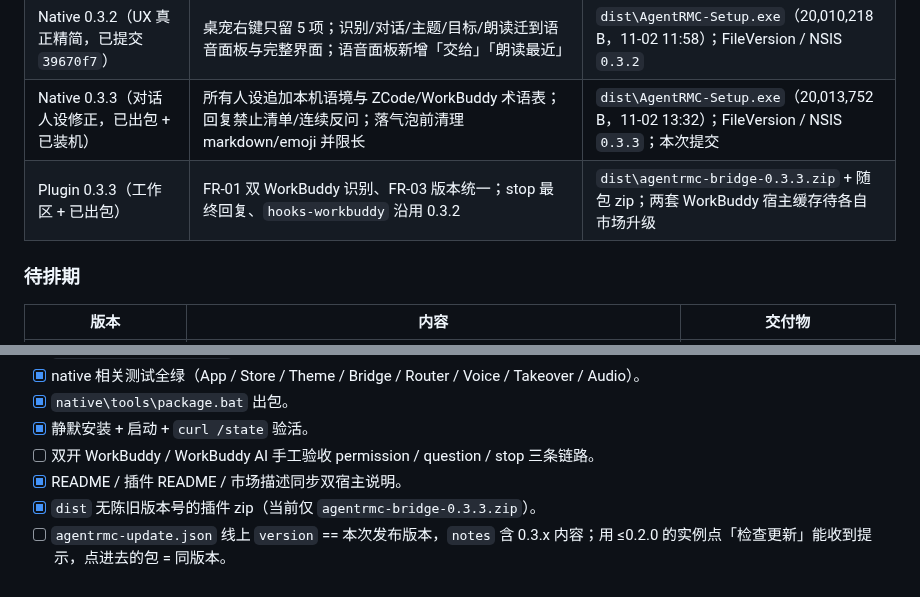
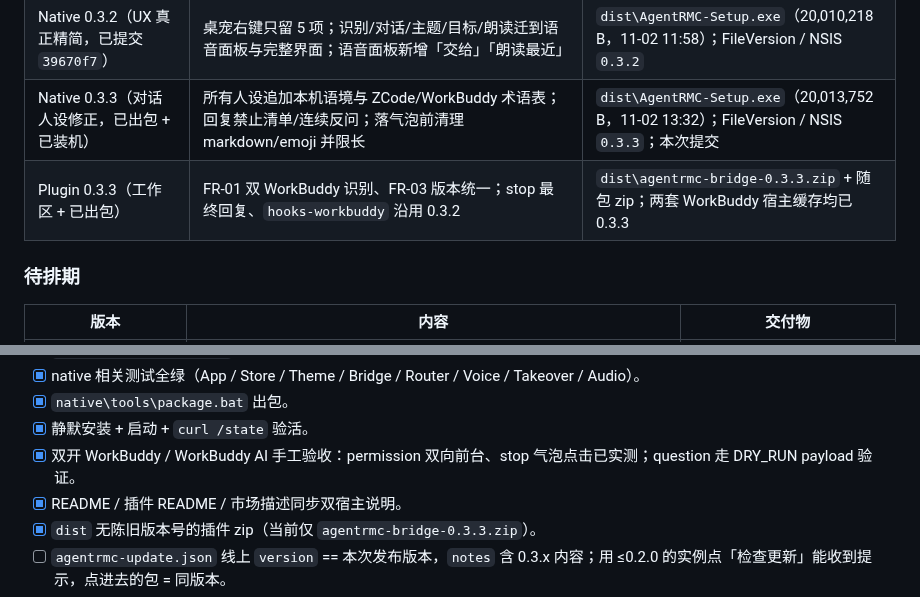
Before and after one commit to Samuel5945/AgentRMC, a Markdown page: docs/PRD-agent-integration.md, 2 parts joined by grey strips. Rendered like a GitHub page.

```diff
--- a/docs/PRD-agent-integration.md
+++ b/docs/PRD-agent-integration.md
@@ -573,7 +586,7 @@ resolveHost(argv, scriptDir, env):
 | Native 0.3.0（已提交 + 已装机） | 语音分流、可点气泡、`AgentWindow`（含双 WorkBuddy 白名单）、stop 不抢前台、右键目标菜单；版本元数据已收敛到 CMake（FileVersion / ProductVersion = 0.3.0） | 提交 `03151c5`；`dist\AgentRMC-Setup.exe` 已静默装机并验活；**未发布** |
 | Native 0.3.2（UX 真正精简，已提交 `39670f7`） | 桌宠右键只留 5 项；识别/对话/主题/目标/朗读迁到语音面板与完整界面；语音面板新增「交给」「朗读最近」 | `dist\AgentRMC-Setup.exe`（20,010,218 B，11-02 11:58）；FileVersion / NSIS `0.3.2` |
 | Native 0.3.3（对话人设修正，已出包 + 已装机） | 所有人设追加本机语境与 ZCode/WorkBuddy 术语表；回复禁止清单/连续反问；落气泡前清理 markdown/emoji 并限长 | `dist\AgentRMC-Setup.exe`（20,013,752 B，11-02 13:32）；FileVersion / NSIS `0.3.3`；本次提交 |
-| Plugin 0.3.3（工作区 + 已出包） | FR-01 双 WorkBuddy 识别、FR-03 版本统一；stop 最终回复、`hooks-workbuddy` 沿用 0.3.2 | `dist\agentrmc-bridge-0.3.3.zip` + 随包 zip；两套 WorkBuddy 宿主缓存待各自市场升级 |
+| Plugin 0.3.3（工作区 + 已出包） | FR-01 双 WorkBuddy 识别、FR-03 版本统一；stop 最终回复、`hooks-workbuddy` 沿用 0.3.2 | `dist\agentrmc-bridge-0.3.3.zip` + 随包 zip；两套 WorkBuddy 宿主缓存均已 0.3.3 |
 
 ### 待排期
 
@@ -592,7 +605,7 @@ resolveHost(argv, scriptDir, env):
 - [x] native 相关测试全绿（App / Store / Theme / Bridge / Router / Voice / Takeover / Audio）。
 - [x] `native\tools\package.bat` 出包。
 - [x] 静默安装 + 启动 + `curl /state` 验活。
-- [ ] 双开 WorkBuddy / WorkBuddy AI 手工验收 permission / question / stop 三条链路。
+- [x] 双开 WorkBuddy / WorkBuddy AI 手工验收：permission 双向前台、stop 气泡点击已实测；question 走 DRY_RUN payload 验证。
 - [x] README / 插件 README / 市场描述同步双宿主说明。
 - [x] `dist` 无陈旧版本号的插件 zip（当前仅 `agentrmc-bridge-0.3.3.zip`）。
 - [ ] `agentrmc-update.json` 线上 `version` == 本次发布版本，`notes` 含 0.3.x 内容；用 ≤0.2.0 的实例点「检查更新」能收到提示，点进去的包 = 同版本。
```
Also changed, not shown: other parts of docs/PRD-agent-integration.md (+24 -11 lines).
